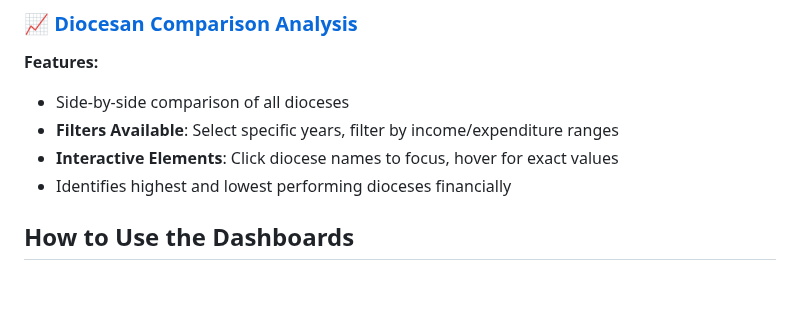
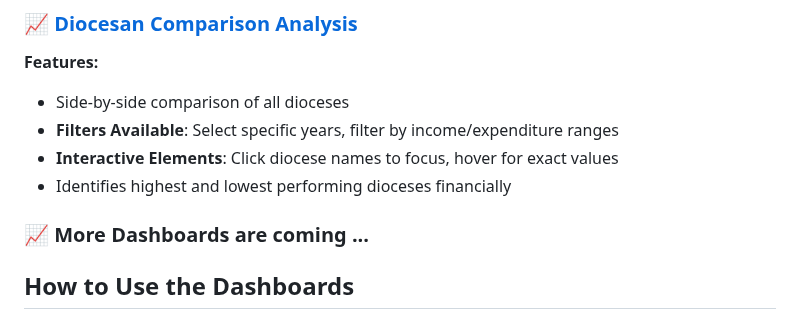
Before and after one commit to nawazhoss/Diocese-Income-Analysis, a Markdown page: README.md, the part around the change. Rendered like a GitHub page; blank space fills up the shorter version.

```diff
--- a/README.md
+++ b/README.md
@@ -80,6 +80,9 @@ This first dashboard shows the long-term trend and post-pandemic recovery. 2023
 - **Interactive Elements**: Click diocese names to focus, hover for exact values
 - Identifies highest and lowest performing dioceses financially
 
+
+### 📈 More Dashboards are coming ...
+
 ## How to Use the Dashboards
 
 1. **Year Filtering**: Use the year slider/dropdown to focus on specific time periods
```
